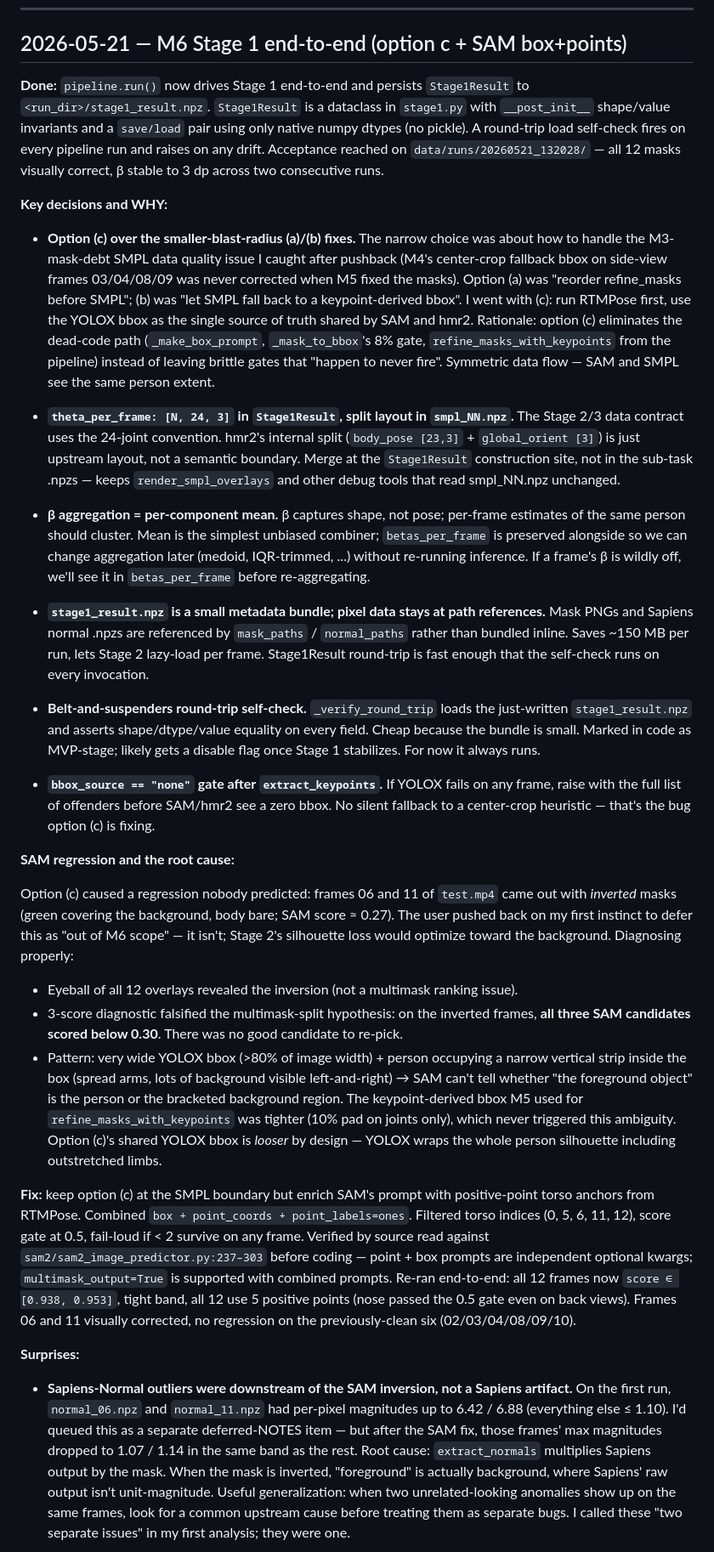
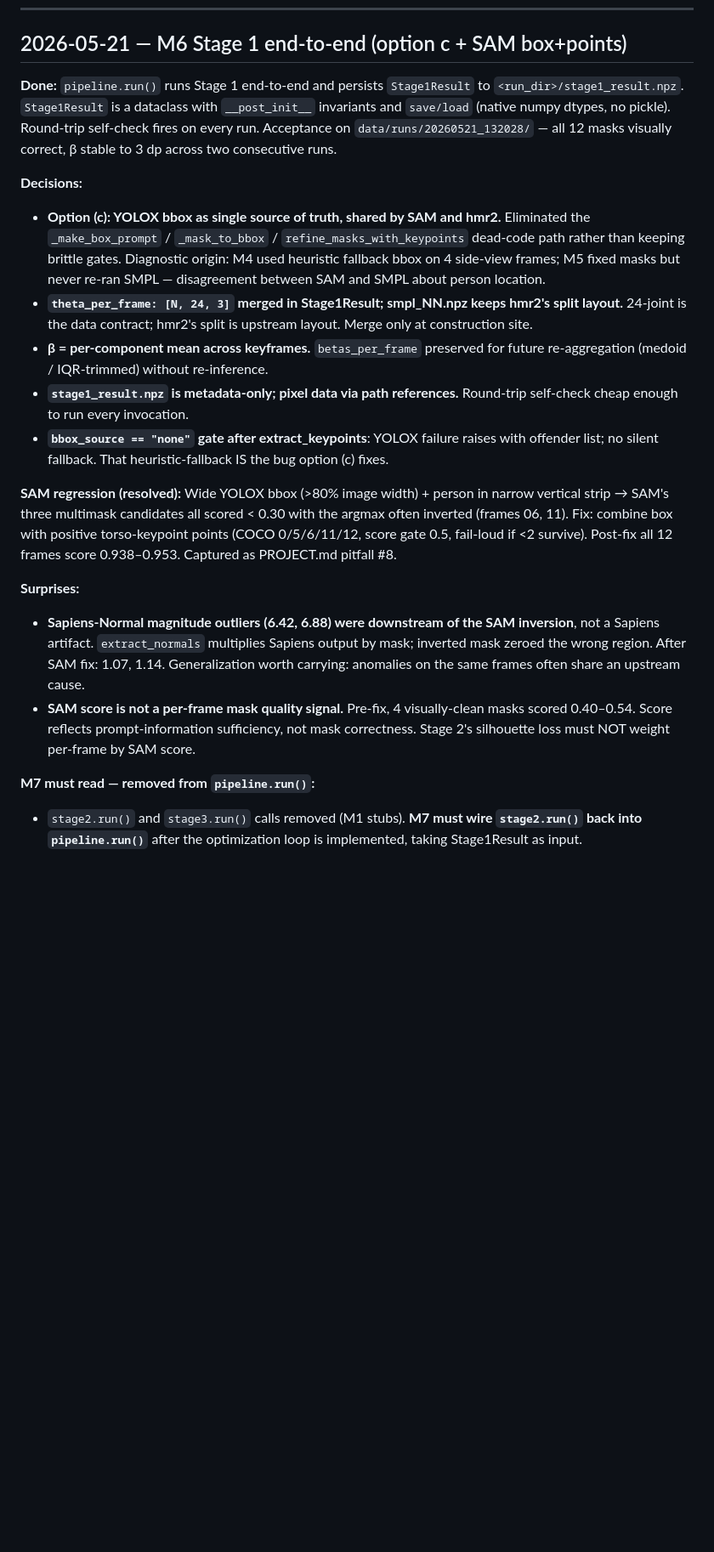
Before and after one commit to YouthhhCe/body_mvp, a Markdown page: NOTES.md, the part around one of its changes. Shown at 85% size. GitHub-like rendering; blank space fills up the shorter version.

Commit message:
simplfy the notes

```diff
--- a/NOTES.md
+++ b/NOTES.md
@@ -123,33 +123,21 @@ Running log of decisions, parameter experiments, and open questions. See CLAUDE.
 
 ## 2026-05-21 — M6 Stage 1 end-to-end (option c + SAM box+points)
 
-**Done:** `pipeline.run()` now drives Stage 1 end-to-end and persists `Stage1Result` to `<run_dir>/stage1_result.npz`. `Stage1Result` is a dataclass in `stage1.py` with `__post_init__` shape/value invariants and a `save/load` pair using only native numpy dtypes (no pickle). A round-trip load self-check fires on every pipeline run and raises on any drift. Acceptance reached on `data/runs/20260521_132028/` — all 12 masks visually correct, β stable to 3 dp across two consecutive runs.
+**Done:** `pipeline.run()` runs Stage 1 end-to-end and persists `Stage1Result` to `<run_dir>/stage1_result.npz`. `Stage1Result` is a dataclass with `__post_init__` invariants and `save/load` (native numpy dtypes, no pickle). Round-trip self-check fires on every run. Acceptance on `data/runs/20260521_132028/` — all 12 masks visually correct, β stable to 3 dp across two consecutive runs.
 
-**Key decisions and WHY:**
+**Decisions:**
+- **Option (c): YOLOX bbox as single source of truth, shared by SAM and hmr2.** Eliminated the `_make_box_prompt` / `_mask_to_bbox` / `refine_masks_with_keypoints` dead-code path rather than keeping brittle gates. Diagnostic origin: M4 used heuristic fallback bbox on 4 side-view frames; M5 fixed masks but never re-ran SMPL — disagreement between SAM and SMPL about person location.
+- **`theta_per_frame: [N, 24, 3]` merged in Stage1Result; smpl_NN.npz keeps hmr2's split layout.** 24-joint is the data contract; hmr2's split is upstream layout. Merge only at construction site.
+- **β = per-component mean across keyframes.** `betas_per_frame` preserved for future re-aggregation (medoid / IQR-trimmed) without re-inference.
+- **`stage1_result.npz` is metadata-only; pixel data via path references.** Round-trip self-check cheap enough to run every invocation.
+- **`bbox_source == "none"` gate after extract_keypoints**: YOLOX failure raises with offender list; no silent fallback. That heuristic-fallback IS the bug option (c) fixes.
 
-- **Option (c) over the smaller-blast-radius (a)/(b) fixes.** The narrow choice was about how to handle the M3-mask-debt SMPL data quality issue I caught after pushback (M4's center-crop fallback bbox on side-view frames 03/04/08/09 was never corrected when M5 fixed the masks). Option (a) was "reorder refine_masks before SMPL"; (b) was "let SMPL fall back to a keypoint-derived bbox". I went with (c): run RTMPose first, use the YOLOX bbox as the single source of truth shared by SAM and hmr2. Rationale: option (c) eliminates the dead-code path (`_make_box_prompt`, `_mask_to_bbox`'s 8% gate, `refine_masks_with_keypoints` from the pipeline) instead of leaving brittle gates that "happen to never fire". Symmetric data flow — SAM and SMPL see the same person extent.
-
-- **`theta_per_frame: [N, 24, 3]` in `Stage1Result`, split layout in `smpl_NN.npz`.** The Stage 2/3 data contract uses the 24-joint convention. hmr2's internal split (`body_pose [23,3]` + `global_orient [3]`) is just upstream layout, not a semantic boundary. Merge at the `Stage1Result` construction site, not in the sub-task .npzs — keeps `render_smpl_overlays` and other debug tools that read smpl_NN.npz unchanged.
-
-- **β aggregation = per-component mean.** β captures shape, not pose; per-frame estimates of the same person should cluster. Mean is the simplest unbiased combiner; `betas_per_frame` is preserved alongside so we can change aggregation later (medoid, IQR-trimmed, ...) without re-running inference. If a frame's β is wildly off, we'll see it in `betas_per_frame` before re-aggregating.
-
-- **`stage1_result.npz` is a small metadata bundle; pixel data stays at path references.** Mask PNGs and Sapiens normal .npzs are referenced by `mask_paths` / `normal_paths` rather than bundled inline. Saves ~150 MB per run, lets Stage 2 lazy-load per frame. Stage1Result round-trip is fast enough that the self-check runs on every invocation.
-
-- **Belt-and-suspenders round-trip self-check.** `_verify_round_trip` loads the just-written `stage1_result.npz` and asserts shape/dtype/value equality on every field. Cheap because the bundle is small. Marked in code as MVP-stage; likely gets a disable flag once Stage 1 stabilizes. For now it always runs.
-
-- **`bbox_source == "none"` gate after `extract_keypoints`.** If YOLOX fails on any frame, raise with the full list of offenders before SAM/hmr2 see a zero bbox. No silent fallback to a center-crop heuristic — that's the bug option (c) is fixing.
-
-**SAM regression and the root cause:**
-
-Option (c) caused a regression nobody predicted: frames 06 and 11 of `test.mp4` came out with *inverted* masks (green covering the background, body bare; SAM score ≈ 0.27). The user pushed back on my first instinct to defer this as "out of M6 scope" — it isn't; Stage 2's silhouette loss would optimize toward the background. Diagnosing properly:
-
-- Eyeball of all 12 overlays revealed the inversion (not a multimask ranking issue).
-- 3-score diagnostic falsified the multimask-split hypothesis: on the inverted frames, **all three SAM candidates scored below 0.30**. There was no good candidate to re-pick.
-- Pattern: very wide YOLOX bbox (>80% of image width) + person occupying a narrow vertical strip inside the box (spread arms, lots of background visible left-and-right) → SAM can't tell whether "the foreground object" is the person or the bracketed background region. The keypoint-derived bbox M5 used for `refine_masks_with_keypoints` was tighter (10% pad on joints only), which never triggered this ambiguity. Option (c)'s shared YOLOX bbox is *looser* by design — YOLOX wraps the whole person silhouette including outstretched limbs.
-
-**Fix:** keep option (c) at the SMPL boundary but enrich SAM's prompt with positive-point torso anchors from RTMPose. Combined `box + point_coords + point_labels=ones`. Filtered torso indices (0, 5, 6, 11, 12), score gate at 0.5, fail-loud if < 2 survive on any frame. Verified by source read against `sam2/sam2_image_predictor.py:237–303` before coding — point + box prompts are independent optional kwargs; `multimask_output=True` is supported with combined prompts. Re-ran end-to-end: all 12 frames now `score ∈ [0.938, 0.953]`, tight band, all 12 use 5 positive points (nose passed the 0.5 gate even on back views). Frames 06 and 11 visually corrected, no regression on the previously-clean six (02/03/04/08/09/10).
+**SAM regression (resolved):** Wide YOLOX bbox (>80% image width) + person in narrow vertical strip → SAM's three multimask candidates all scored < 0.30 with the argmax often inverted (frames 06, 11). Fix: combine box with positive torso-keypoint points (COCO 0/5/6/11/12, score gate 0.5, fail-loud if <2 survive). Post-fix all 12 frames score 0.938–0.953. Captured as PROJECT.md pitfall #8.
 
 **Surprises:**
+- **Sapiens-Normal magnitude outliers (6.42, 6.88) were downstream of the SAM inversion**, not a Sapiens artifact. `extract_normals` multiplies Sapiens output by mask; inverted mask zeroed the wrong region. After SAM fix: 1.07, 1.14. Generalization worth carrying: anomalies on the same frames often share an upstream cause.
+- **SAM score is not a per-frame mask quality signal.** Pre-fix, 4 visually-clean masks scored 0.40–0.54. Score reflects prompt-information sufficiency, not mask correctness. Stage 2's silhouette loss must NOT weight per-frame by SAM score.
 
-- **Sapiens-Normal outliers were downstream of the SAM inversion, not a Sapiens artifact.** On the first run, `normal_06.npz` and `normal_11.npz` had per-pixel magnitudes up to 6.42 / 6.88 (everything else ≤ 1.10). I'd queued this as a separate deferred-NOTES item — but after the SAM fix, those frames' max magnitudes dropped to 1.07 / 1.14 in the same band as the rest. Root cause: `extract_normals` multiplies Sapiens output by the mask. When the mask is inverted, "foreground" is actually background, where Sapiens' raw output isn't unit-magnitude. Useful generalization: when two unrelated-looking anomalies show up on the same frames, look for a common upstream cause before treating them as separate bugs. I called these "two separate issues" in my first analysis; they were one.
+**M7 must read — removed from `pipeline.run()`:**
+- `stage2.run()` and `stage3.run()` calls removed (M1 stubs). **M7 must wire `stage2.run()` back into `pipeline.run()`** after the optimization loop is implemented, taking Stage1Result as input.
 
```
Also changed, not shown: other parts of NOTES.md (+8 -24 lines).
